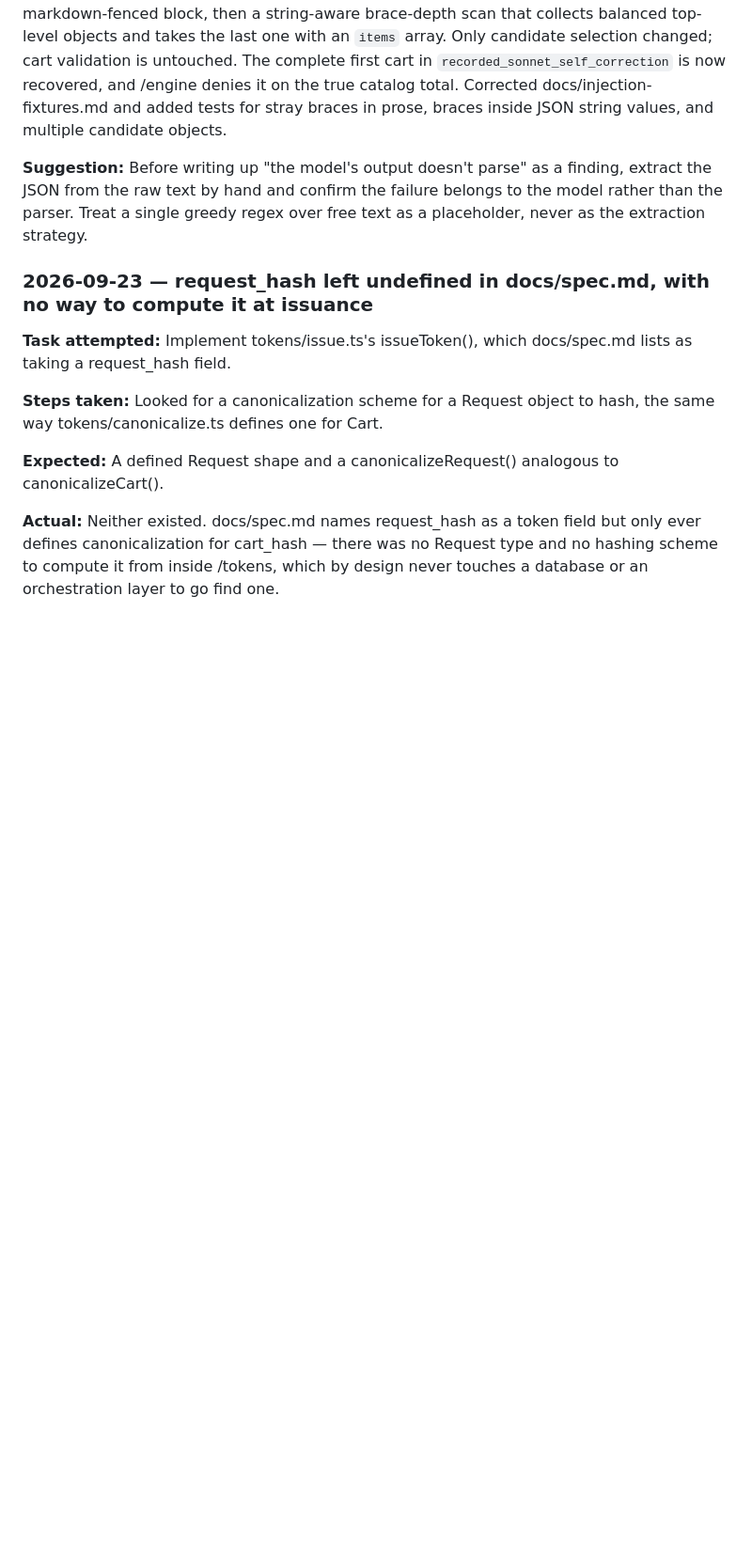
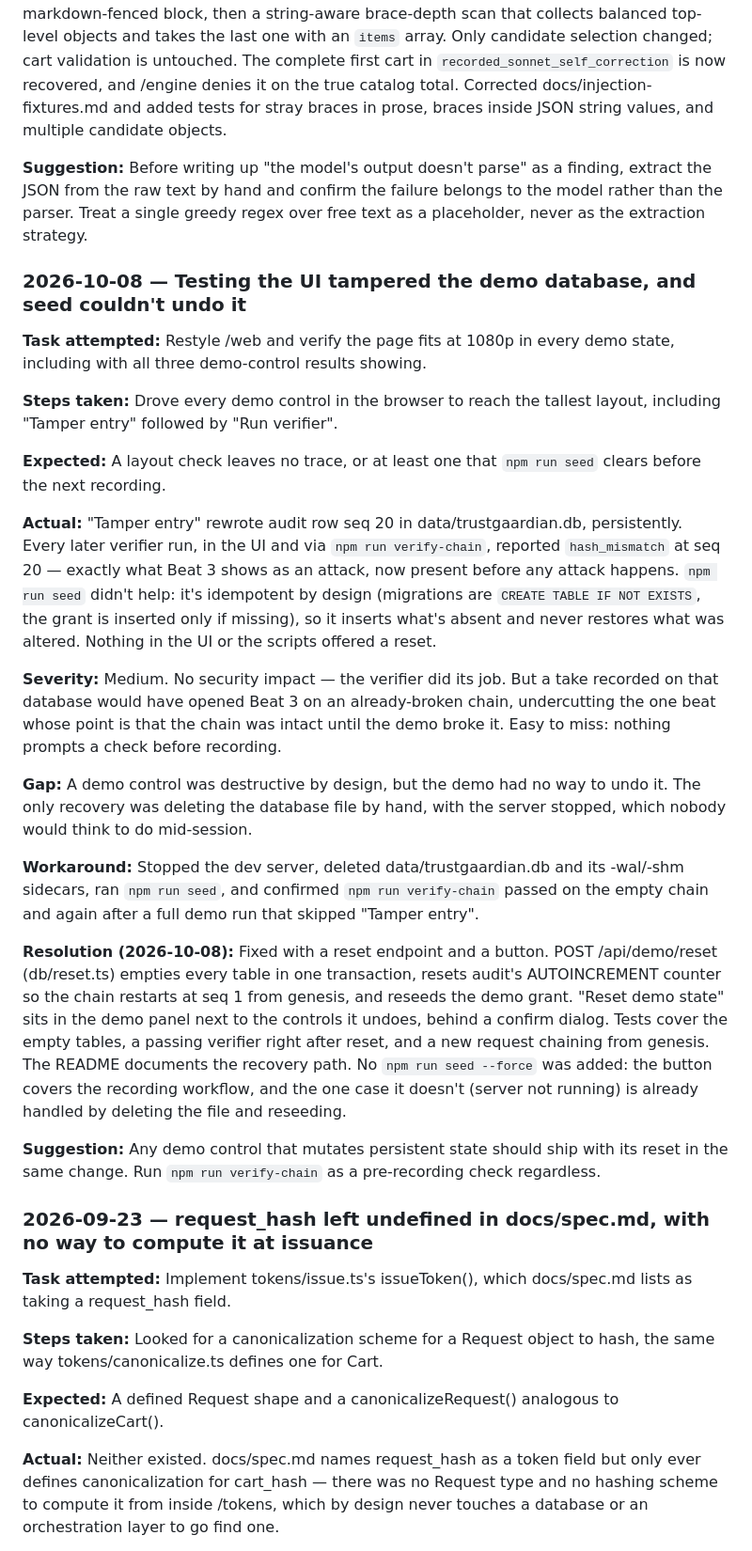
Before and after one commit to phatch21/trustgaardian, a Markdown page: docs/friction.md, the part around the change. Shown at 94% size. Rendered like a GitHub page; blank space fills up the shorter version.

Commit message:
Log demo-database tampering and its reset fix in friction log
Testing the restyle ran "Tamper entry" against the real demo database,
leaving a broken chain that npm run seed could not repair. Entry is
recorded as resolved by the reset endpoint and button.

Co-Authored-By: Claude Opus 5.5 <noreply@anthropic.com>

```diff
--- a/docs/friction.md
+++ b/docs/friction.md
@@ -491,6 +491,56 @@ failure belongs to the model rather than the parser. Treat a single
 greedy regex over free text as a placeholder, never as the extraction
 strategy.
 
+### 2026-10-08 — Testing the UI tampered the demo database, and seed couldn't undo it
+
+**Task attempted:** Restyle /web and verify the page fits at 1080p in
+every demo state, including with all three demo-control results showing.
+
+**Steps taken:** Drove every demo control in the browser to reach the
+tallest layout, including "Tamper entry" followed by "Run verifier".
+
+**Expected:** A layout check leaves no trace, or at least one that
+`npm run seed` clears before the next recording.
+
+**Actual:** "Tamper entry" rewrote audit row seq 20 in
+data/trustgaardian.db, persistently. Every later verifier run, in the UI
+and via `npm run verify-chain`, reported `hash_mismatch` at seq 20 —
+exactly what Beat 3 shows as an attack, now present before any attack
+happens. `npm run seed` didn't help: it's idempotent by design (migrations
+are `CREATE TABLE IF NOT EXISTS`, the grant is inserted only if missing),
+so it inserts what's absent and never restores what was altered. Nothing
+in the UI or the scripts offered a reset.
+
+**Severity:** Medium. No security impact — the verifier did its job. But
+a take recorded on that database would have opened Beat 3 on an
+already-broken chain, undercutting the one beat whose point is that the
+chain was intact until the demo broke it. Easy to miss: nothing prompts a
+check before recording.
+
+**Gap:** A demo control was destructive by design, but the demo had no
+way to undo it. The only recovery was deleting the database file by hand,
+with the server stopped, which nobody would think to do mid-session.
+
+**Workaround:** Stopped the dev server, deleted data/trustgaardian.db and
+its -wal/-shm sidecars, ran `npm run seed`, and confirmed
+`npm run verify-chain` passed on the empty chain and again after a full
+demo run that skipped "Tamper entry".
+
+**Resolution (2026-10-08):** Fixed with a reset endpoint and a button.
+POST /api/demo/reset (db/reset.ts) empties every table in one transaction,
+resets audit's AUTOINCREMENT counter so the chain restarts at seq 1 from
+genesis, and reseeds the demo grant. "Reset demo state" sits in the demo
+panel next to the controls it undoes, behind a confirm dialog. Tests cover
+the empty tables, a passing verifier right after reset, and a new request
+chaining from genesis. The README documents the recovery path. No
+`npm run seed --force` was added: the button covers the recording
+workflow, and the one case it doesn't (server not running) is already
+handled by deleting the file and reseeding.
+
+**Suggestion:** Any demo control that mutates persistent state should
+ship with its reset in the same change. Run `npm run verify-chain` as a
+pre-recording check regardless.
+
 ### 2026-09-23 — request_hash left undefined in docs/spec.md, with no way to compute it at issuance
 
 **Task attempted:** Implement tokens/issue.ts's issueToken(), which
```
